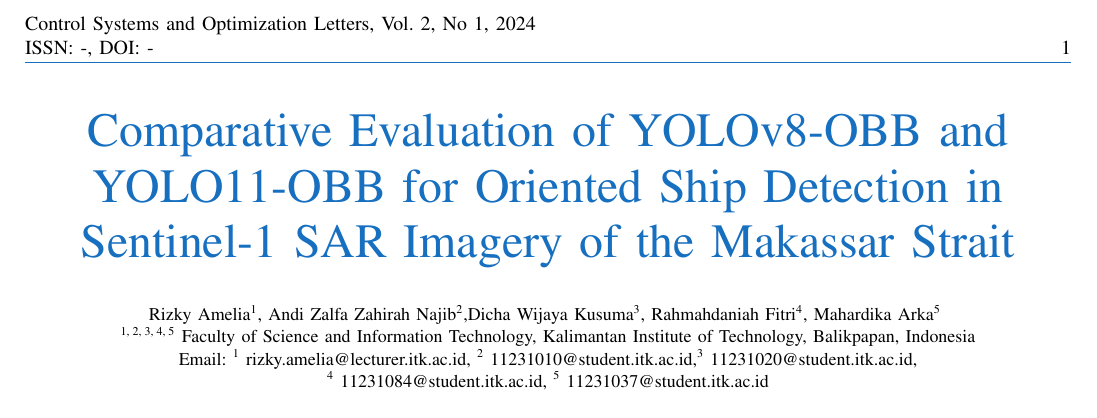
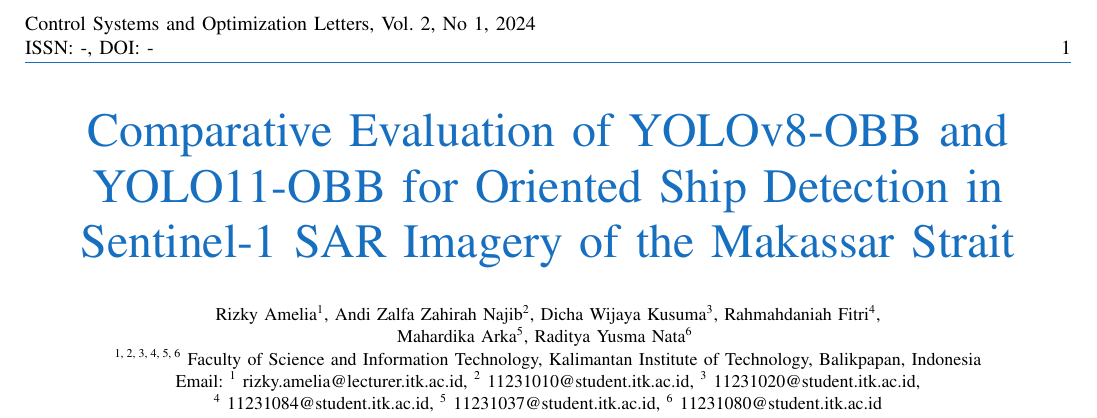
Before and after one commit to spirinity/artikel-bu-amel, a LaTeX paper (main.tex): part of page 1 of 10, cut so that both start at the same text. Compiled offline with pdfLaTeX; a missing font is replaced by an installed copy or a similar font; a LaTeX package or settings file that is missing is left out.

Commit message:
Add Raditya Yusma Nata to the author list

```diff
--- a/main.tex
+++ b/main.tex
@@ -138,11 +138,12 @@
 \title{\textcolor{RoyalBlue}{Comparative Evaluation of YOLOv8-OBB and YOLO11-OBB for Oriented Ship Detection in Sentinel-1 SAR Imagery of the Makassar Strait}
 }
 
-\author{\small Rizky Amelia\textsuperscript{1}, Andi Zalfa Zahirah Najib\textsuperscript{2},Dicha Wijaya Kusuma\textsuperscript{3}, Rahmahdaniah Fitri\textsuperscript{4}, Mahardika Arka\textsuperscript{5}
+\author{\small Rizky Amelia\textsuperscript{1}, Andi Zalfa Zahirah Najib\textsuperscript{2}, Dicha Wijaya Kusuma\textsuperscript{3}, Rahmahdaniah Fitri\textsuperscript{4},\\
+	\small Mahardika Arka\textsuperscript{5}, Raditya Yusma Nata\textsuperscript{6}
 	\\
-	\textsuperscript{1, 2, 3, 4, 5} Faculty of Science and Information Technology, Kalimantan Institute of Technology, Balikpapan, Indonesia\\
-	Email: \textsuperscript{1} \mbox{rizky.amelia@lecturer.itk.ac.id}, \textsuperscript{2} \mbox{11231010@student.itk.ac.id},\textsuperscript{3} \mbox{11231020@student.itk.ac.id},\\
-	\textsuperscript{4} \mbox{11231084@student.itk.ac.id}, \textsuperscript{5} \mbox{11231037@student.itk.ac.id}}
+	\textsuperscript{1, 2, 3, 4, 5, 6} Faculty of Science and Information Technology, Kalimantan Institute of Technology, Balikpapan, Indonesia\\
+	Email: \textsuperscript{1} \mbox{rizky.amelia@lecturer.itk.ac.id}, \textsuperscript{2} \mbox{11231010@student.itk.ac.id}, \textsuperscript{3} \mbox{11231020@student.itk.ac.id},\\
+	\textsuperscript{4} \mbox{11231084@student.itk.ac.id}, \textsuperscript{5} \mbox{11231037@student.itk.ac.id}, \textsuperscript{6} \mbox{11231080@student.itk.ac.id}}
 
 \maketitle
 
```
